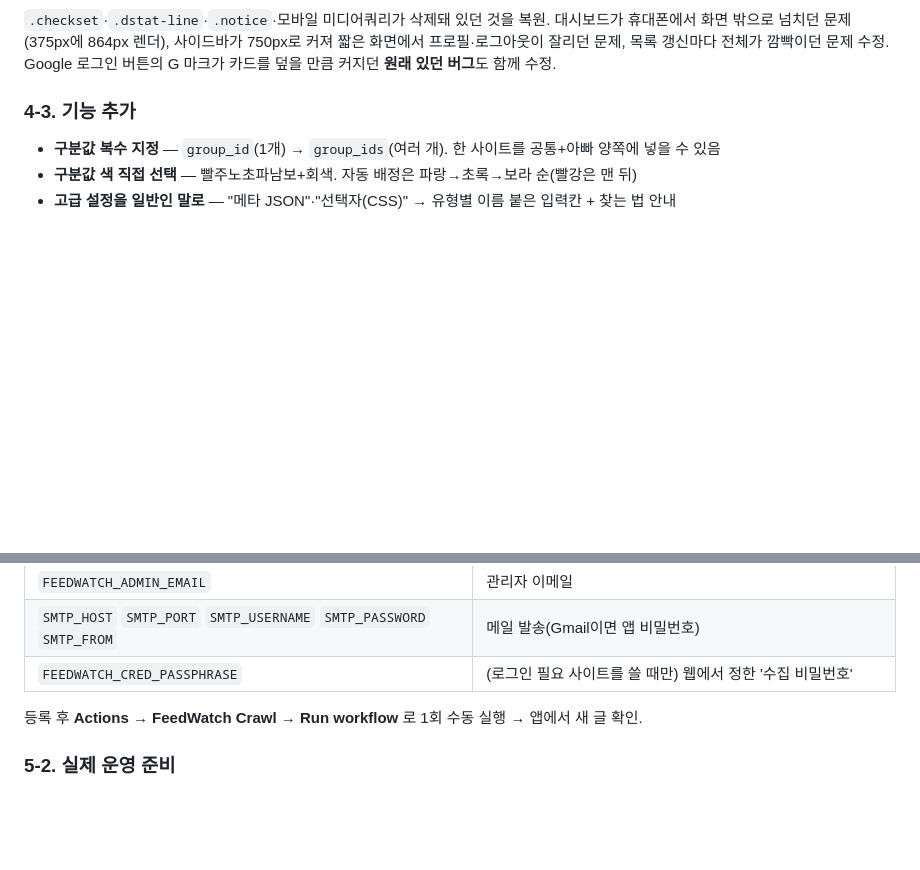
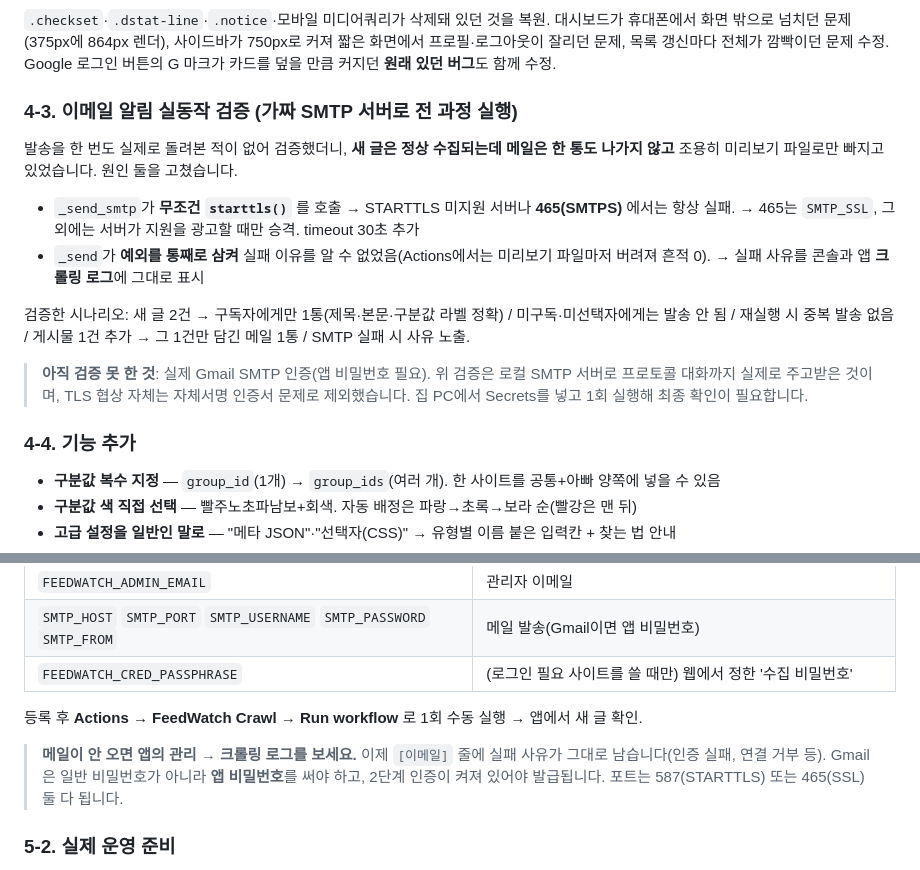
Before and after one commit to kimwj-94/feedwatch, a Markdown page: docs/PROJECT_STATUS.md, 2 parts joined by grey strips. GitHub-like rendering; blank space fills up the shorter version.

Commit message:
docs: 이메일 알림 검증 결과와 문제 해결 안내를 인수인계 문서에 반영
Co-Authored-By: Claude Opus 4.8 <noreply@anthropic.com>

```diff
--- a/docs/PROJECT_STATUS.md
+++ b/docs/PROJECT_STATUS.md
@@ -66,7 +66,25 @@
 커져 짧은 화면에서 프로필·로그아웃이 잘리던 문제, 목록 갱신마다 전체가 깜빡이던 문제 수정.
 Google 로그인 버튼의 G 마크가 카드를 덮을 만큼 커지던 **원래 있던 버그**도 함께 수정.
 
-### 4-3. 기능 추가
+### 4-3. 이메일 알림 실동작 검증 (가짜 SMTP 서버로 전 과정 실행)
+
+발송을 한 번도 실제로 돌려본 적이 없어 검증했더니, **새 글은 정상 수집되는데 메일은 한 통도
+나가지 않고** 조용히 미리보기 파일로만 빠지고 있었습니다. 원인 둘을 고쳤습니다.
+
+- `_send_smtp`가 **무조건 `starttls()`** 를 호출 → STARTTLS 미지원 서버나 **465(SMTPS)** 에서는
+  항상 실패. → 465는 `SMTP_SSL`, 그 외에는 서버가 지원을 광고할 때만 승격. timeout 30초 추가
+- `_send`가 **예외를 통째로 삼켜** 실패 이유를 알 수 없었음(Actions에서는 미리보기 파일마저
+  버려져 흔적 0). → 실패 사유를 콘솔과 앱 **크롤링 로그**에 그대로 표시
+
+검증한 시나리오: 새 글 2건 → 구독자에게만 1통(제목·본문·구분값 라벨 정확) / 미구독·미선택자에게는
+발송 안 됨 / 재실행 시 중복 발송 없음 / 게시물 1건 추가 → 그 1건만 담긴 메일 1통 /
+SMTP 실패 시 사유 노출.
+
+> **아직 검증 못 한 것**: 실제 Gmail SMTP 인증(앱 비밀번호 필요). 위 검증은 로컬 SMTP 서버로
+> 프로토콜 대화까지 실제로 주고받은 것이며, TLS 협상 자체는 자체서명 인증서 문제로 제외했습니다.
+> 집 PC에서 Secrets를 넣고 1회 실행해 최종 확인이 필요합니다.
+
+### 4-4. 기능 추가
 
 - **구분값 복수 지정** — `group_id`(1개) → `group_ids`(여러 개). 한 사이트를 공통+아빠 양쪽에 넣을 수 있음
 - **구분값 색 직접 선택** — 빨주노초파남보+회색. 자동 배정은 파랑→초록→보라 순(빨강은 맨 뒤)
@@ -90,6 +108,10 @@ GitHub 저장소 **Settings → Secrets and variables → Actions → Secrets**
 | `FEEDWATCH_CRED_PASSPHRASE` | (로그인 필요 사이트를 쓸 때만) 웹에서 정한 '수집 비밀번호' |
 
 등록 후 **Actions → FeedWatch Crawl → Run workflow** 로 1회 수동 실행 → 앱에서 새 글 확인.
+
+> **메일이 안 오면 앱의 관리 → 크롤링 로그를 보세요.** 이제 `[이메일]` 줄에 실패 사유가
+> 그대로 남습니다(인증 실패, 연결 거부 등). Gmail은 일반 비밀번호가 아니라 **앱 비밀번호**를
+> 써야 하고, 2단계 인증이 켜져 있어야 발급됩니다. 포트는 587(STARTTLS) 또는 465(SSL) 둘 다 됩니다.
 
 ### 5-2. 실제 운영 준비
 
```
